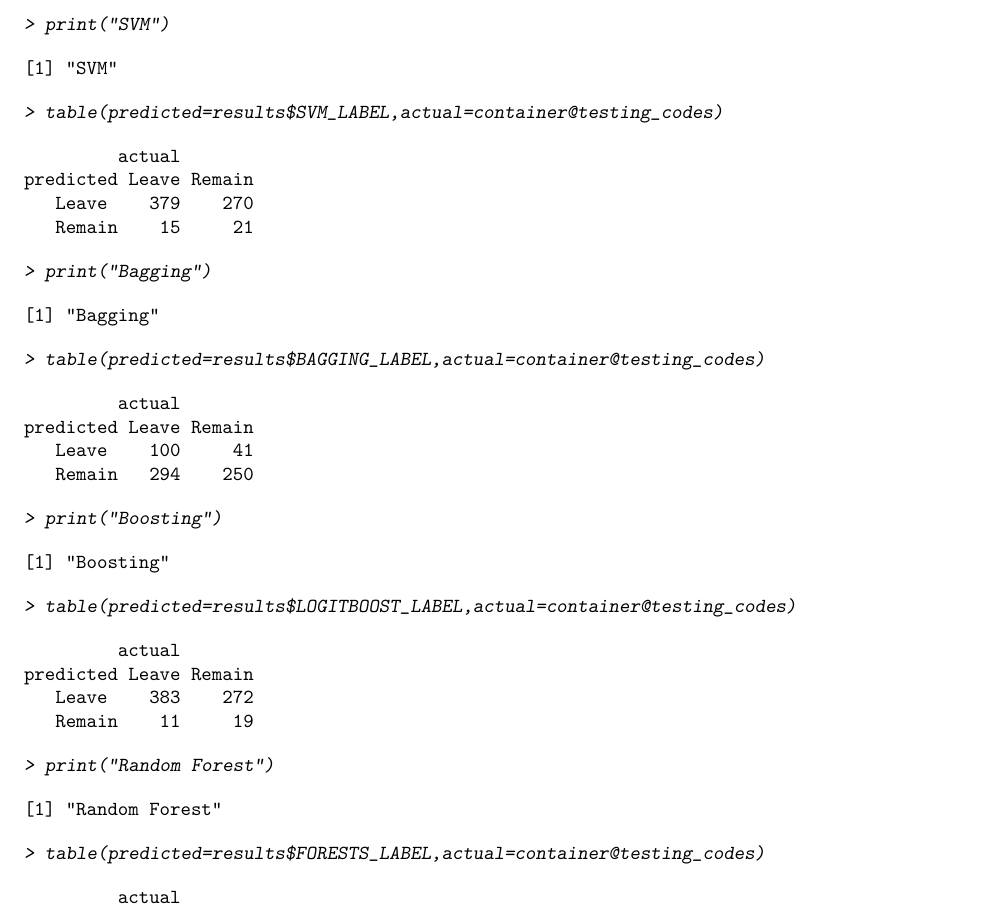
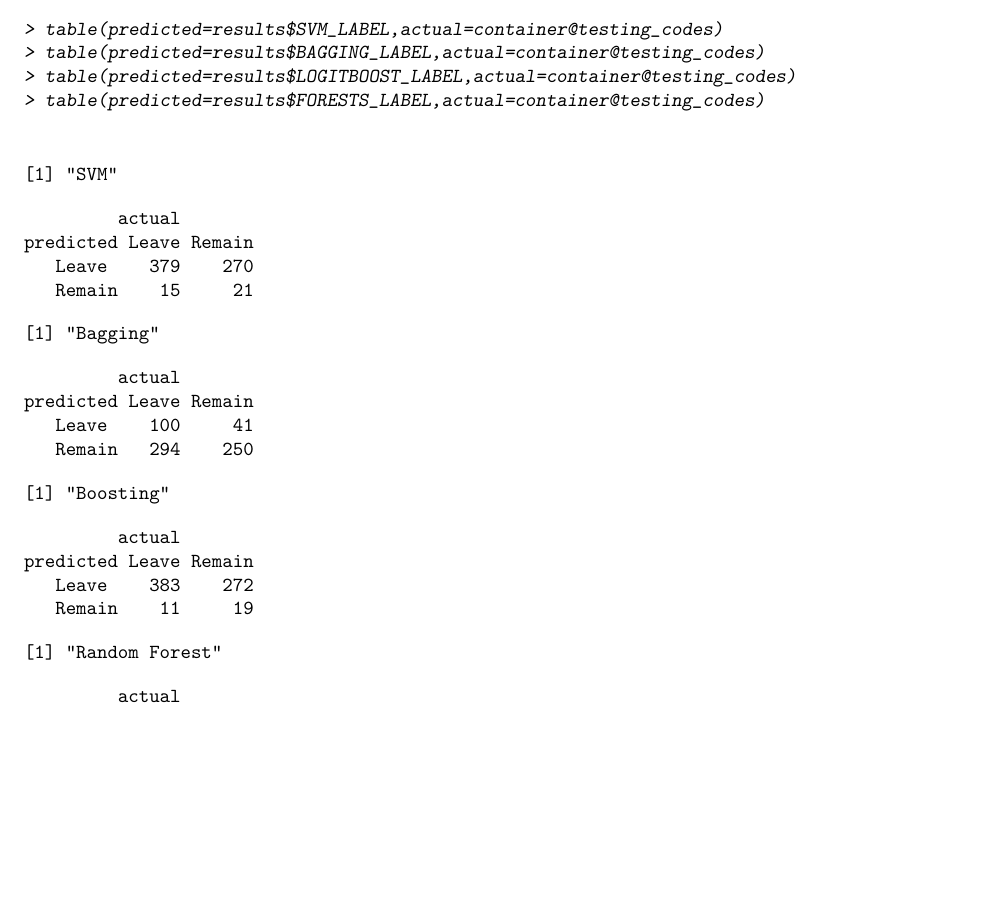
Before and after one commit to lambdaBoost/streaming-analysis, a LaTeX document (submission.tex): part of page 23 of 25 before the commit and part of page 22 of 24 after it, cut at the place of the change, the shorter picture padded with empty space. The pictures show the PDF file submission.pdf that the author committed with the source.

Commit message:
final submission

```diff
--- a/submission.tex
+++ b/submission.tex
@@ -959,64 +960,54 @@ A number of classification models are trained on the data, and evaluated on the
 \end{Schunk}
 \hspace{1cm}
 Looking at confusion matrices for each of the model types we get the following:
+\hspace{1cm}
+\begin{Schunk}
+\begin{Sinput}
+
+> table(predicted=results$SVM_LABEL,actual=container@testing_codes)
+> table(predicted=results$BAGGING_LABEL,actual=container@testing_codes)
+> table(predicted=results$LOGITBOOST_LABEL,actual=container@testing_codes)
+> table(predicted=results$FORESTS_LABEL,actual=container@testing_codes)
+\end{Sinput}
+\end{Schunk}
+
+\hspace{1cm}
 
 \begin{figure}[H]
 \begin{center}
 \begin{Schunk}
-\begin{Sinput}
-> print("SVM")
-\end{Sinput}
+
 \begin{Soutput}
 [1] "SVM"
 \end{Soutput}
-\begin{Sinput}
-> table(predicted=results$SVM_LABEL,actual=container@testing_codes)
-\end{Sinput}
 \begin{Soutput}
          actual
 predicted Leave Remain
    Leave    379    270
    Remain    15     21
 \end{Soutput}
-\begin{Sinput}
-> print("Bagging")
-\end{Sinput}
+
 \begin{Soutput}
 [1] "Bagging"
 \end{Soutput}
-\begin{Sinput}
-> table(predicted=results$BAGGING_LABEL,actual=container@testing_codes)
-\end{Sinput}
 \begin{Soutput}
          actual
 predicted Leave Remain
    Leave    100     41
    Remain   294    250
 \end{Soutput}
-\begin{Sinput}
-> print("Boosting")
-\end{Sinput}
 \begin{Soutput}
 [1] "Boosting"
 \end{Soutput}
-\begin{Sinput}
-> table(predicted=results$LOGITBOOST_LABEL,actual=container@testing_codes)
-\end{Sinput}
 \begin{Soutput}
          actual
 predicted Leave Remain
    Leave    383    272
    Remain    11     19
 \end{Soutput}
-\begin{Sinput}
-> print("Random Forest")
-\end{Sinput}
 \begin{Soutput}
 [1] "Random Forest"
 \end{Soutput}
-\begin{Sinput}
-> table(predicted=results$FORESTS_LABEL,actual=container@testing_codes)
-\end{Sinput}
 \begin{Soutput}
          actual
 predicted Leave Remain
```
Also changed, not shown: submission.pdf, submission.tex (1 more changed lines), 1 other file.
